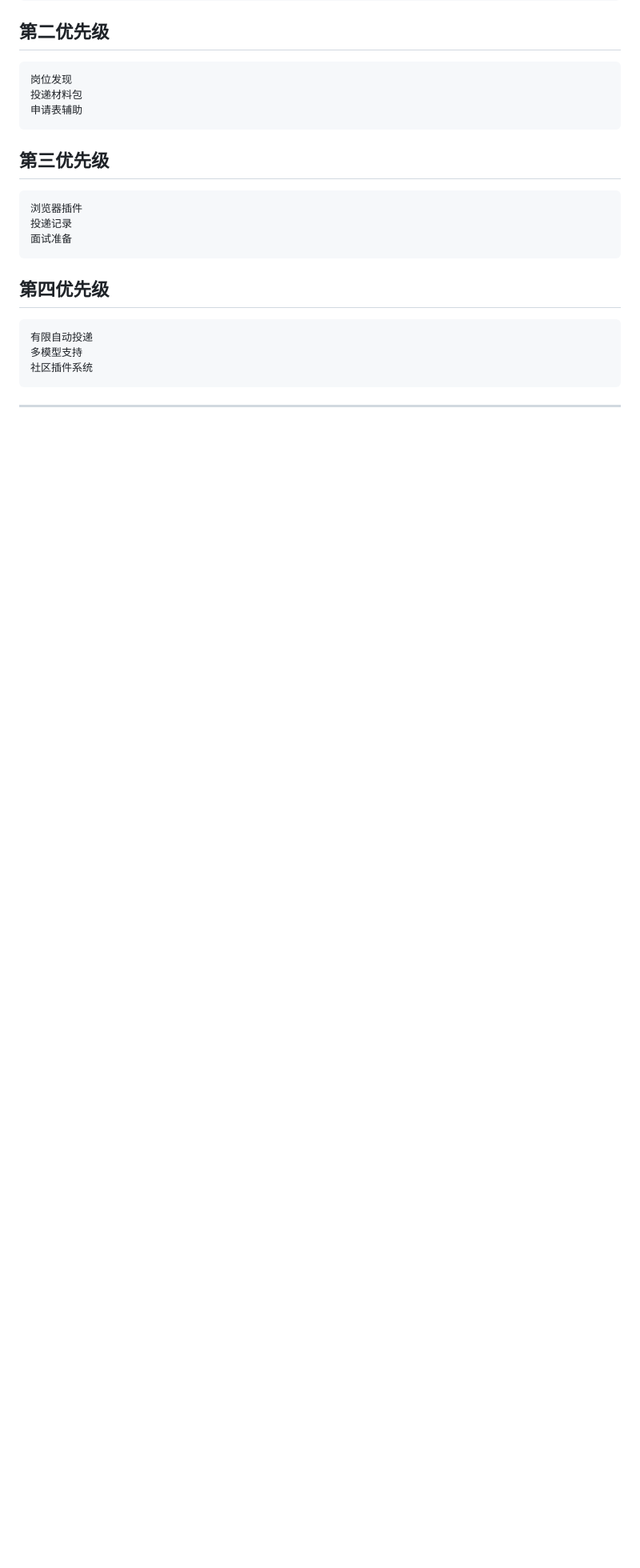
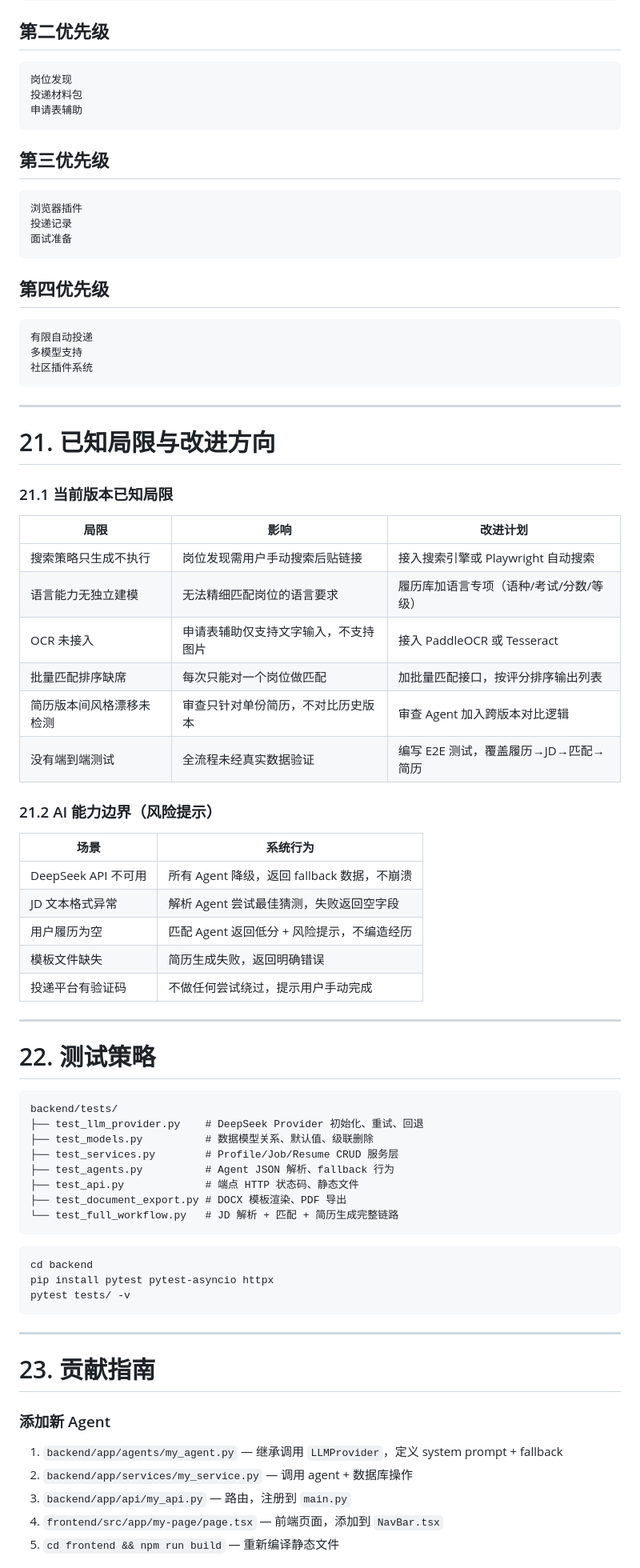
Before and after one commit to thefoolsparkle-oss/AI-_JobPilot, a Markdown page: AI_Job_Search_Copilot_Project_Plan.md, the part around one of its changes. Shown at 80% size. GitHub-like rendering; blank space fills up the shorter version.

Commit message:
完善计划: 新增已知局限、测试策略、贡献指南、部署路线图

````diff
--- a/AI_Job_Search_Copilot_Project_Plan.md
+++ b/AI_Job_Search_Copilot_Project_Plan.md
@@ -1645,3 +1645,58 @@ JD 解析
 
 ---
 
+# 21. 已知局限与改进方向
+
+### 21.1 当前版本已知局限
+
+| 局限 | 影响 | 改进计划 |
+|------|------|---------|
+| 搜索策略只生成不执行 | 岗位发现需用户手动搜索后贴链接 | 接入搜索引擎或 Playwright 自动搜索 |
+| 语言能力无独立建模 | 无法精细匹配岗位的语言要求 | 履历库加语言专项（语种/考试/分数/等级） |
+| OCR 未接入 | 申请表辅助仅支持文字输入，不支持图片 | 接入 PaddleOCR 或 Tesseract |
+| 批量匹配排序缺席 | 每次只能对一个岗位做匹配 | 加批量匹配接口，按评分排序输出列表 |
+| 简历版本间风格漂移未检测 | 审查只针对单份简历，不对比历史版本 | 审查 Agent 加入跨版本对比逻辑 |
+| 没有端到端测试 | 全流程未经真实数据验证 | 编写 E2E 测试，覆盖履历→JD→匹配→简历 |
+
+### 21.2 AI 能力边界（风险提示）
+
+| 场景 | 系统行为 |
+|------|---------|
+| DeepSeek API 不可用 | 所有 Agent 降级，返回 fallback 数据，不崩溃 |
+| JD 文本格式异常 | 解析 Agent 尝试最佳猜测，失败返回空字段 |
+| 用户履历为空 | 匹配 Agent 返回低分 + 风险提示，不编造经历 |
+| 模板文件缺失 | 简历生成失败，返回明确错误 |
+| 投递平台有验证码 | 不做任何尝试绕过，提示用户手动完成 |
+
+---
+
+# 22. 测试策略
+
+```text
+backend/tests/
+├── test_llm_provider.py    # DeepSeek Provider 初始化、重试、回退
+├── test_models.py          # 数据模型关系、默认值、级联删除
+├── test_services.py        # Profile/Job/Resume CRUD 服务层
+├── test_agents.py          # Agent JSON 解析、fallback 行为
+├── test_api.py             # 端点 HTTP 状态码、静态文件
+├── test_document_export.py # DOCX 模板渲染、PDF 导出
+└── test_full_workflow.py   # JD 解析 + 匹配 + 简历生成完整链路
+```
+
+```bash
+cd backend
+pip install pytest pytest-asyncio httpx
+pytest tests/ -v
+```
+
+---
+
+# 23. 贡献指南
+
+### 添加新 Agent
+1. `backend/app/agents/my_agent.py` — 继承调用 `LLMProvider`，定义 system prompt + fallback
+2. `backend/app/services/my_service.py` — 调用 agent + 数据库操作
+3. `backend/app/api/my_api.py` — 路由，注册到 `main.py`
+4. `frontend/src/app/my-page/page.tsx` — 前端页面，添加到 `NavBar.tsx`
+5. `cd frontend && npm run build` — 重新编译静态文件
+
````
Also changed, not shown: other parts of AI_Job_Search_Copilot_Project_Plan.md (+23 -0 lines).
